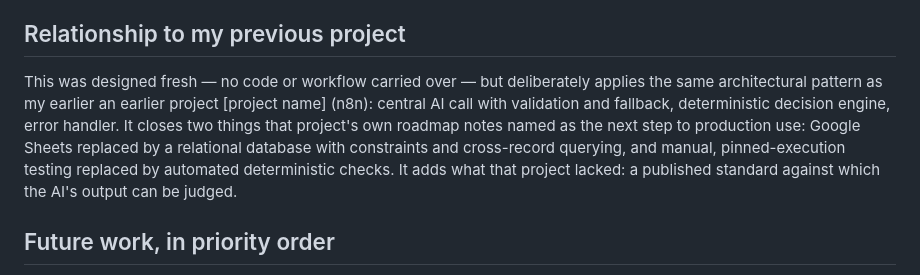
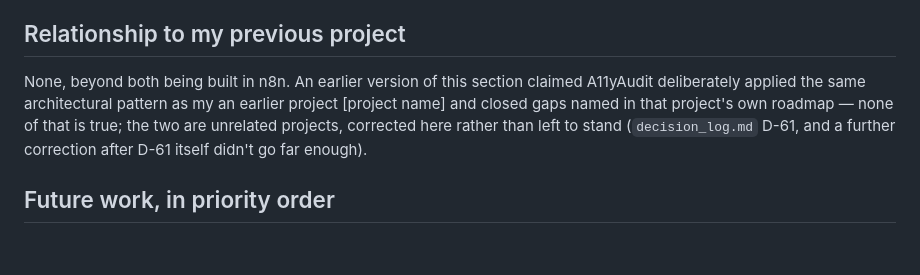
Before and after one commit to claudiabassier/a11yaudit-agent, a Markdown page: readme.md, the part around the change. Drawn GitHub-style; blank space fills up the shorter version.

```diff
--- a/readme.md
+++ b/readme.md
@@ -165,7 +165,7 @@ The Code nodes need `NODE_FUNCTION_ALLOW_EXTERNAL=cheerio` and `NODE_FUNCTION_AL
 
 ## Relationship to my previous project
 
-This was designed fresh — no code or workflow carried over — but deliberately applies the same architectural pattern as my earlier an earlier project [project name] (n8n): central AI call with validation and fallback, deterministic decision engine, error handler. It closes two things that project's own roadmap notes named as the next step to production use: Google Sheets replaced by a relational database with constraints and cross-record querying, and manual, pinned-execution testing replaced by automated deterministic checks. It adds what that project lacked: a published standard against which the AI's output can be judged.
+None, beyond both being built in n8n. An earlier version of this section claimed A11yAudit deliberately applied the same architectural pattern as my an earlier project [project name] and closed gaps named in that project's own roadmap — none of that is true; the two are unrelated projects, corrected here rather than left to stand (`decision_log.md` D-61, and a further correction after D-61 itself didn't go far enough).
 
 ## Future work, in priority order
 
```
Also changed, not shown: capstone_proposal.md (+1 -1 lines).
